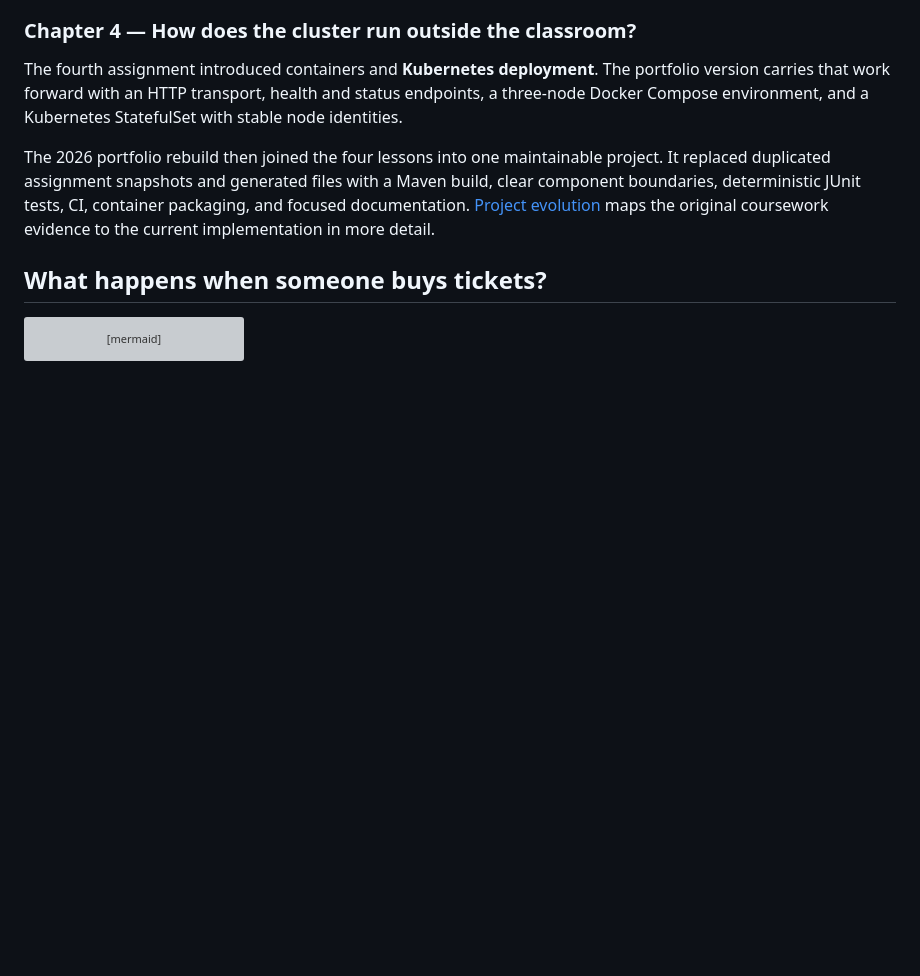
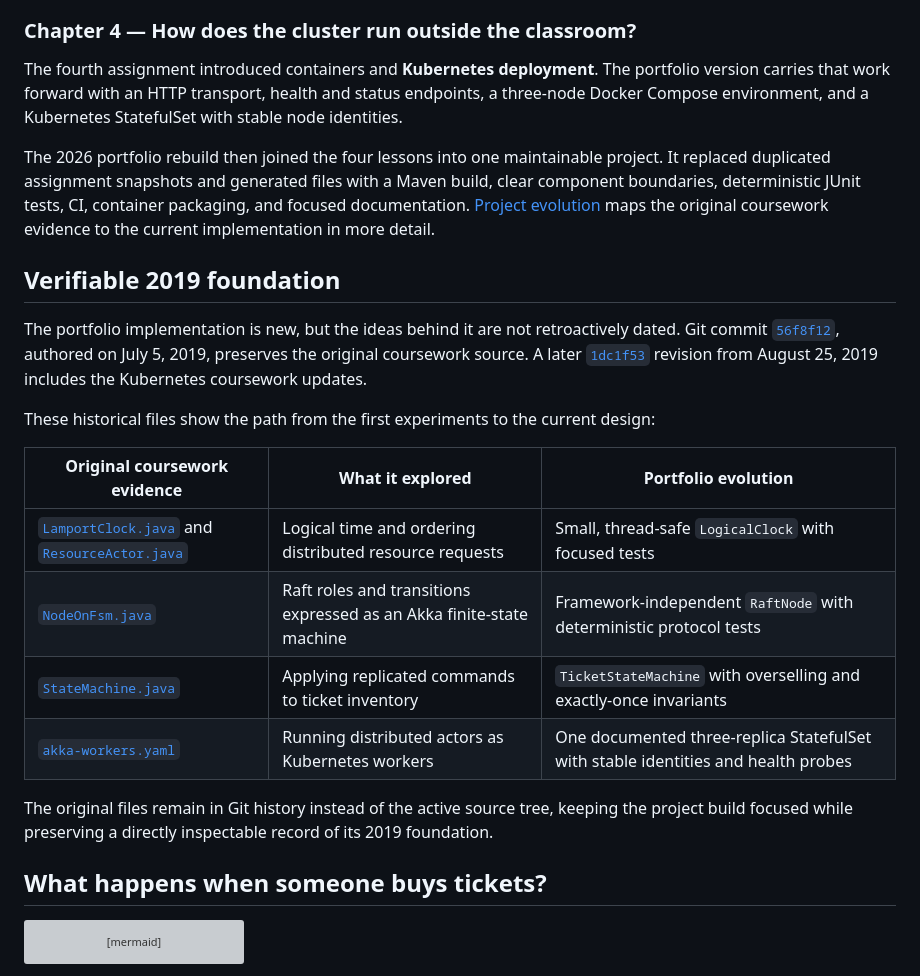
Before and after one commit to xlong2/QuorumTickets, a Markdown page: README.md, the part around the change. Drawn GitHub-style; blank space fills up the shorter version; grey boxes are pictures that could not be loaded.

Commit message:
Document the project's 2019 coursework foundation

```diff
--- a/README.md
+++ b/README.md
@@ -77,6 +77,28 @@ It replaced duplicated assignment snapshots and generated files with a Maven bui
 clear component boundaries, deterministic JUnit tests, CI, container packaging, and
 focused documentation. [Project evolution](docs/project-evolution.md) maps the original
 coursework evidence to the current implementation in more detail.
+
+## Verifiable 2019 foundation
+
+The portfolio implementation is new, but the ideas behind it are not retroactively
+dated. Git commit
+[`56f8f12`](https://github.com/xlong2/CS647/commit/56f8f1254a71e73ddd5e35edd3818fbc2662399a),
+authored on July 5, 2019, preserves the original coursework source. A later
+[`1dc1f53`](https://github.com/xlong2/CS647/commit/1dc1f5386c7a14818783ed37407a0fb984959f9e) revision from August 25,
+2019 includes the Kubernetes coursework updates.
+
+These historical files show the path from the first experiments to the current design:
+
+| Original coursework evidence | What it explored | Portfolio evolution |
+|---|---|---|
+| [`LamportClock.java`](https://github.com/xlong2/CS647/blob/56f8f1254a71e73ddd5e35edd3818fbc2662399a/hw1/lamport-akka/src/main/java/com/example/LamportClock.java) and [`ResourceActor.java`](https://github.com/xlong2/CS647/blob/56f8f1254a71e73ddd5e35edd3818fbc2662399a/hw1/lamport-akka/src/main/java/com/example/ResourceActor.java) | Logical time and ordering distributed resource requests | Small, thread-safe `LogicalClock` with focused tests |
+| [`NodeOnFsm.java`](https://github.com/xlong2/CS647/blob/56f8f1254a71e73ddd5e35edd3818fbc2662399a/hw2/cs647%20HW2%20%20Xiyao%20Long/src/main/java/sample/fsm/NodeOnFsm.java) | Raft roles and transitions expressed as an Akka finite-state machine | Framework-independent `RaftNode` with deterministic protocol tests |
+| [`StateMachine.java`](https://github.com/xlong2/CS647/blob/56f8f1254a71e73ddd5e35edd3818fbc2662399a/hw3/cs647%20HW3%20%20Xiyao%20Long/src/main/java/sample/fsm/StateMachine.java) | Applying replicated commands to ticket inventory | `TicketStateMachine` with overselling and exactly-once invariants |
+| [`akka-workers.yaml`](https://github.com/xlong2/CS647/blob/1dc1f5386c7a14818783ed37407a0fb984959f9e/hw4/kubernetes/akka-workers.yaml) | Running distributed actors as Kubernetes workers | One documented three-replica StatefulSet with stable identities and health probes |
+
+The original files remain in Git history instead of the active source tree, keeping the
+project build focused while preserving a directly inspectable record of its 2019
+foundation.
 
 ## What happens when someone buys tickets?
 
```
